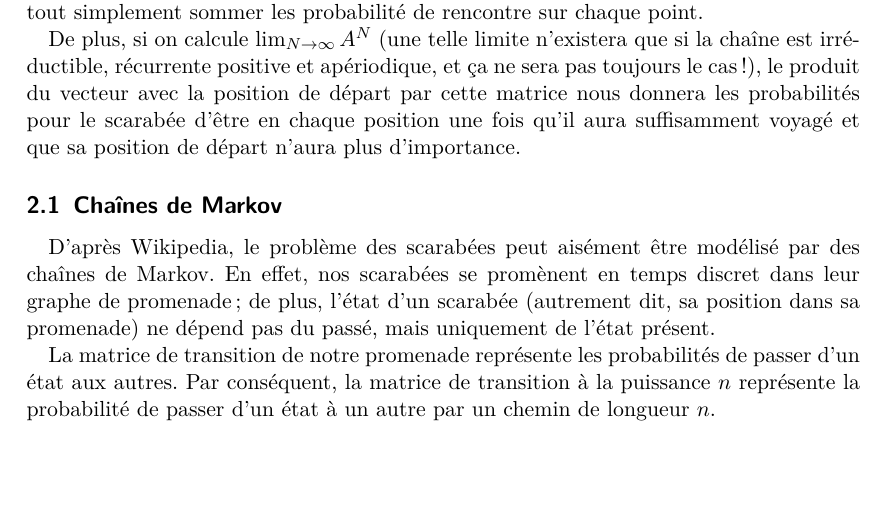
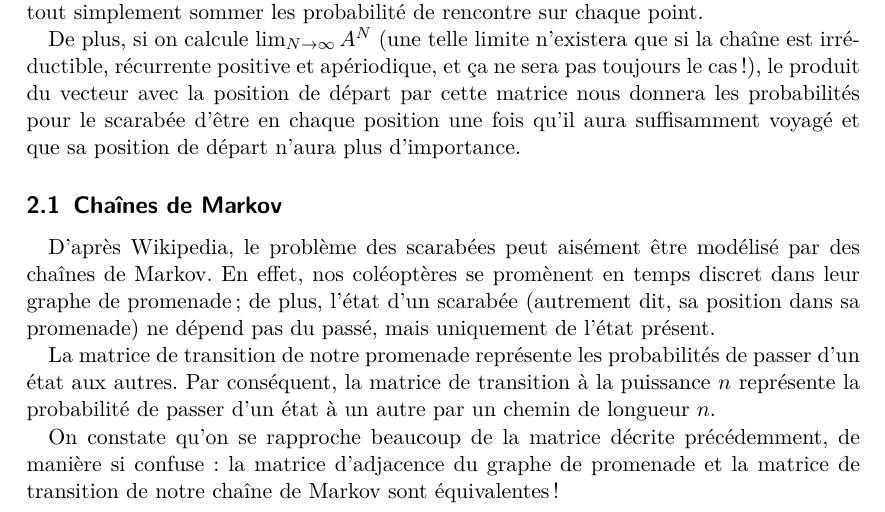
Before and after one commit to arthaud/GRO, a LaTeX document (procstochs/rapport_procstochs.tex): part of page 2 of 2, cut so that both start at the same text, the shorter picture padded with empty space. Compiled offline with pdfLaTeX.

Commit message:
Rapprochement entre les deux paragraphes

```diff
--- a/procstochs/rapport_procstochs.tex
+++ b/procstochs/rapport_procstochs.tex
@@ -73,7 +73,7 @@
   \subsection{Chaînes de Markov}
 
   D'après Wikipedia, le problème des scarabées peut aisément être
-  modélisé par des chaînes de Markov. En effet, nos scarabées se
+  modélisé par des chaînes de Markov. En effet, nos coléoptères se
   promènent en temps discret dans leur graphe de promenade ; de plus,
   l'état d'un scarabée (autrement dit, sa position dans sa promenade)
   ne dépend pas du passé, mais uniquement de l'état présent.
@@ -83,4 +83,9 @@
   matrice de transition à la puissance $n$ représente la probabilité
   de passer d'un état à un autre par un chemin de longueur $n$.
 
+  On constate qu'on se rapproche beaucoup de la matrice décrite
+  précédemment, de manière si confuse: la matrice d'adjacence du
+  graphe de promenade et la matrice de transition de notre chaîne de
+  Markov sont équivalentes!
+
 \end{document}
```
